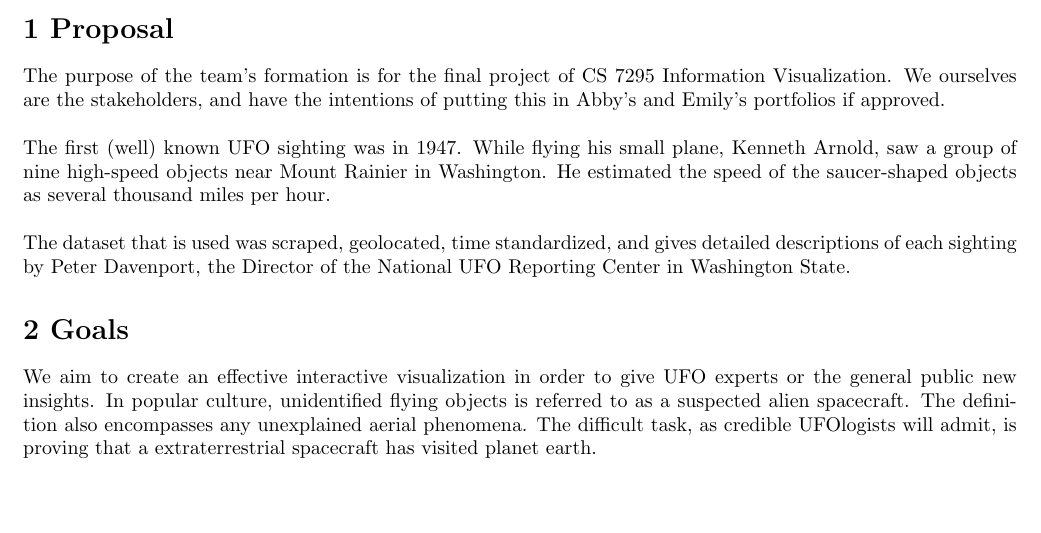
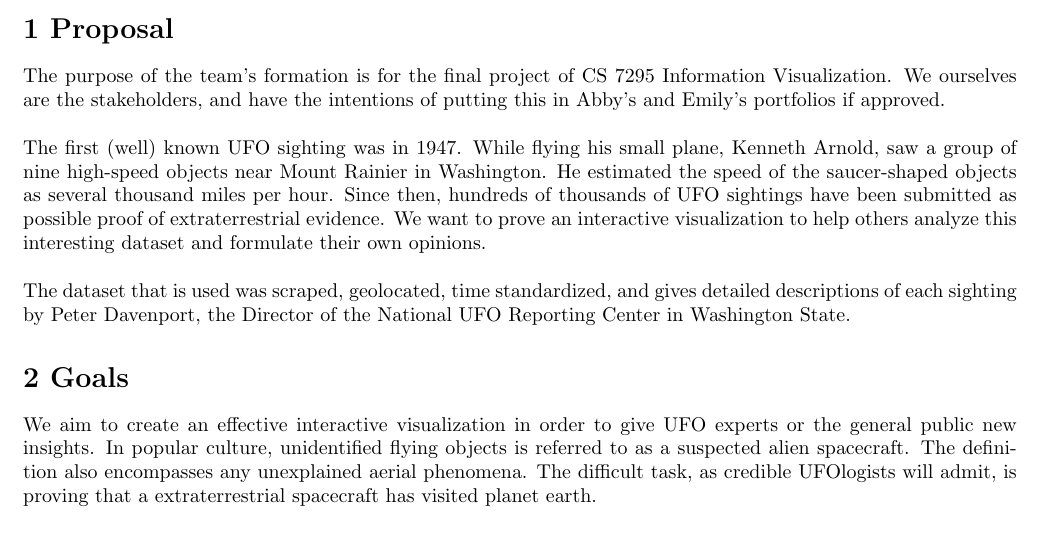
Before and after one commit to LydiaZak/info-viz-ufos, a LaTeX document (report/charter/charter.tex): part of page 1 of 2, cut so that both start at the same text, the shorter picture padded with empty space. Compiled offline with pdfLaTeX.

Commit message:
update report

```diff
--- a/report/charter/charter.tex
+++ b/report/charter/charter.tex
@@ -20,7 +20,7 @@
 \section*{1 Proposal}
 The purpose of the team’s formation is for the final project of CS 7295 Information Visualization. We ourselves are the stakeholders, and have the intentions of putting this in Abby’s and Emily’s portfolios if approved.\\
 
-The first (well) known UFO sighting was in 1947. While flying his small plane, Kenneth Arnold, saw a group of nine high-speed objects near Mount Rainier in Washington. He estimated the speed of the saucer-shaped objects as several thousand miles per hour.\\
+The first (well) known UFO sighting was in 1947. While flying his small plane, Kenneth Arnold, saw a group of nine high-speed objects near Mount Rainier in Washington. He estimated the speed of the saucer-shaped objects as several thousand miles per hour. Since then, hundreds of thousands of UFO sightings have been submitted as possible proof of extraterrestrial evidence. We want to prove an interactive visualization to help others analyze this interesting dataset and formulate their own opinions.\\
 
 The dataset that is used was scraped, geolocated, time standardized, and gives detailed descriptions of each sighting by Peter Davenport, the Director of the National UFO Reporting Center in Washington State.
 
```
Also changed, not shown: report/charter/charter.pdf, report/milestone2/milestone2.pdf.
